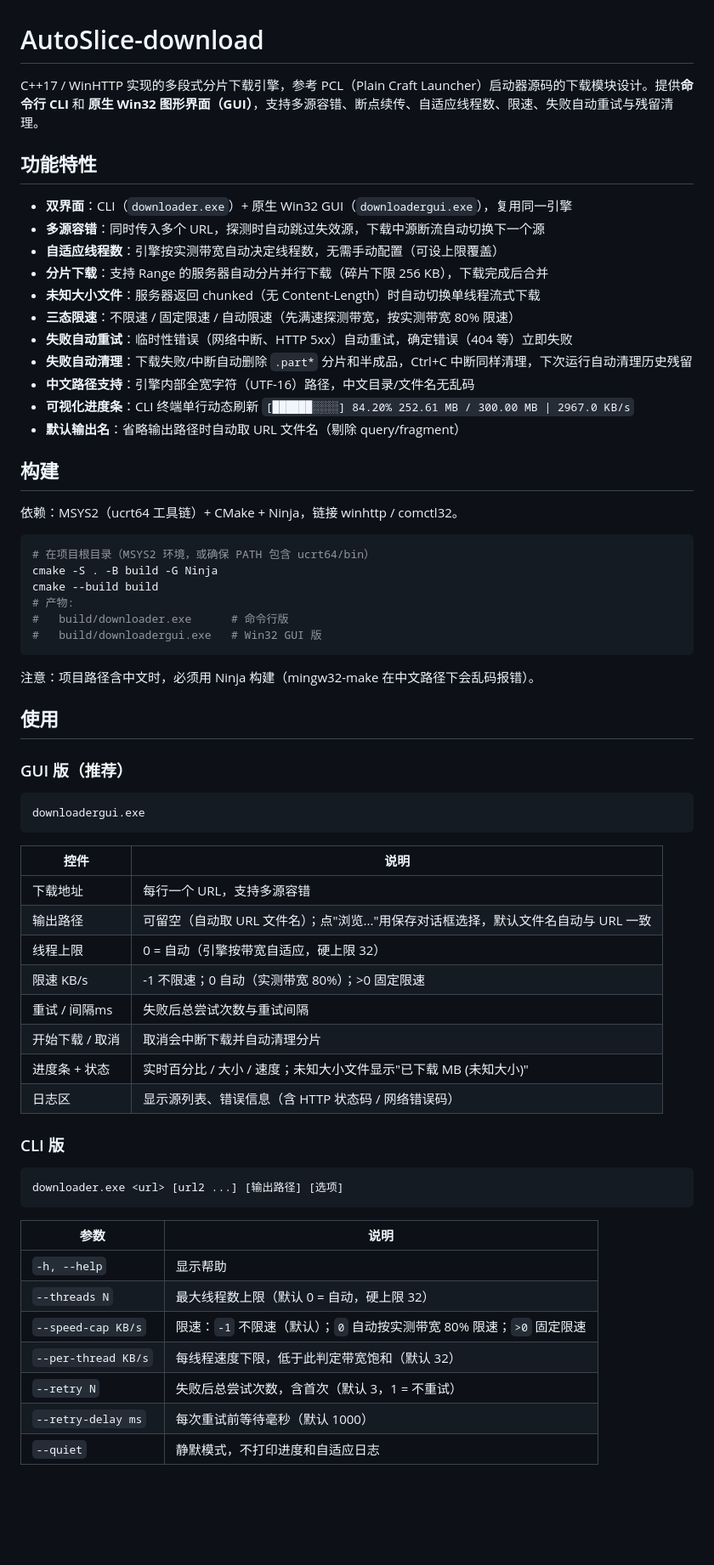
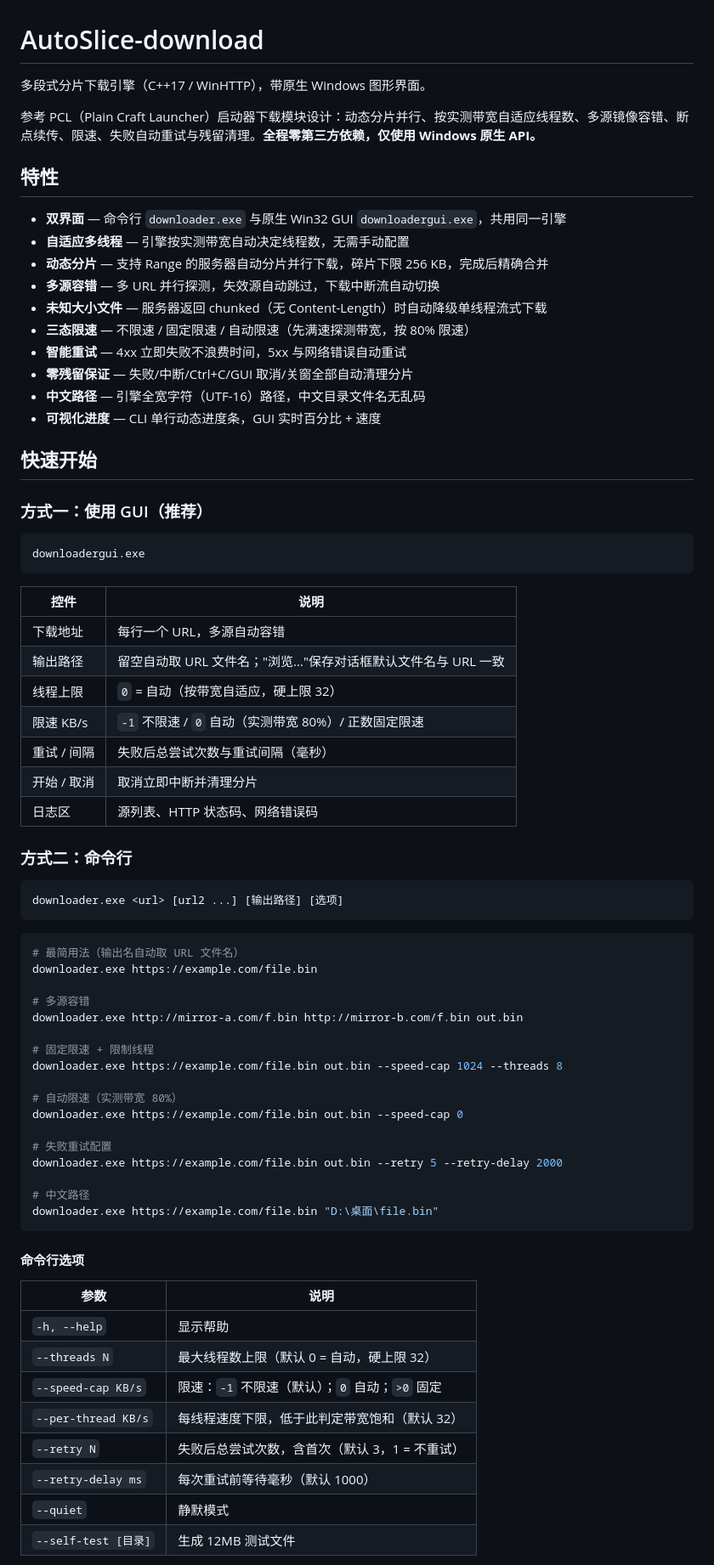
Before and after one commit to zsdefG/AutoSlice-download, a Markdown page: README.md, the part around one of its changes. Shown at 85% size. Rendered like a GitHub page; blank space fills up the shorter version.

Commit message:
rewrite README: formal project documentation

````diff
--- a/README.md
+++ b/README.md
@@ -1,68 +1,76 @@
 # AutoSlice-download
 
-C++17 / WinHTTP 实现的多段式分片下载引擎，参考 PCL（Plain Craft Launcher）启动器源码的下载模块设计。提供**命令行 CLI** 和 **原生 Win32 图形界面（GUI）**，支持多源容错、断点续传、自适应线程数、限速、失败自动重试与残留清理。
+多段式分片下载引擎（C++17 / WinHTTP），带原生 Windows 图形界面。
 
-## 功能特性
+参考 PCL（Plain Craft Launcher）启动器下载模块设计：动态分片并行、按实测带宽自适应线程数、多源镜像容错、断点续传、限速、失败自动重试与残留清理。**全程零第三方依赖，仅使用 Windows 原生 API。**
 
-- **双界面**：CLI（`downloader.exe`）+ 原生 Win32 GUI（`downloadergui.exe`），复用同一引擎
-- **多源容错**：同时传入多个 URL，探测时自动跳过失效源，下载中源断流自动切换下一个源
-- **自适应线程数**：引擎按实测带宽自动决定线程数，无需手动配置（可设上限覆盖）
-- **分片下载**：支持 Range 的服务器自动分片并行下载（碎片下限 256 KB），下载完成后合并
-- **未知大小文件**：服务器返回 chunked（无 Content-Length）时自动切换单线程流式下载
-- **三态限速**：不限速 / 固定限速 / 自动限速（先满速探测带宽，按实测带宽 80% 限速）
-- **失败自动重试**：临时性错误（网络中断、HTTP 5xx）自动重试，确定错误（404 等）立即失败
-- **失败自动清理**：下载失败/中断自动删除 `.part*` 分片和半成品，Ctrl+C 中断同样清理，下次运行自动清理历史残留
-- **中文路径支持**：引擎内部全宽字符（UTF-16）路径，中文目录/文件名无乱码
-- **可视化进度条**：CLI 终端单行动态刷新 `[██████░░░░] 84.20% 252.61 MB / 300.00 MB | 2967.0 KB/s`
-- **默认输出名**：省略输出路径时自动取 URL 文件名（剔除 query/fragment）
+## 特性
 
-## 构建
+- **双界面** — 命令行 `downloader.exe` 与原生 Win32 GUI `downloadergui.exe`，共用同一引擎
+- **自适应多线程** — 引擎按实测带宽自动决定线程数，无需手动配置
+- **动态分片** — 支持 Range 的服务器自动分片并行下载，碎片下限 256 KB，完成后精确合并
+- **多源容错** — 多 URL 并行探测，失效源自动跳过，下载中断流自动切换
+- **未知大小文件** — 服务器返回 chunked（无 Content-Length）时自动降级单线程流式下载
+- **三态限速** — 不限速 / 固定限速 / 自动限速（先满速探测带宽，按 80% 限速）
+- **智能重试** — 4xx 立即失败不浪费时间，5xx 与网络错误自动重试
+- **零残留保证** — 失败/中断/Ctrl+C/GUI 取消/关窗全部自动清理分片
+- **中文路径** — 引擎全宽字符（UTF-16）路径，中文目录文件名无乱码
+- **可视化进度** — CLI 单行动态进度条，GUI 实时百分比 + 速度
 
-依赖：MSYS2（ucrt64 工具链）+ CMake + Ninja，链接 winhttp / comctl32。
+## 快速开始
 
-```bash
-# 在项目根目录（MSYS2 环境，或确保 PATH 包含 ucrt64/bin）
-cmake -S . -B build -G Ninja
-cmake --build build
-# 产物:
-#   build/downloader.exe      # 命令行版
-#   build/downloadergui.exe   # Win32 GUI 版
-```
+### 方式一：使用 GUI（推荐）
 
-注意：项目路径含中文时，必须用 Ninja 构建（mingw32-make 在中文路径下会乱码报错）。
-
-## 使用
-
-### GUI 版（推荐）
-
-```
+```powershell
 downloadergui.exe
 ```
 
 | 控件 | 说明 |
 |------|------|
-| 下载地址 | 每行一个 URL，支持多源容错 |
-| 输出路径 | 可留空（自动取 URL 文件名）；点"浏览..."用保存对话框选择，默认文件名自动与 URL 一致 |
-| 线程上限 | 0 = 自动（引擎按带宽自适应，硬上限 32） |
-| 限速 KB/s | -1 不限速；0 自动（实测带宽 80%）；>0 固定限速 |
-| 重试 / 间隔ms | 失败后总尝试次数与重试间隔 |
-| 开始下载 / 取消 | 取消会中断下载并自动清理分片 |
-| 进度条 + 状态 | 实时百分比 / 大小 / 速度；未知大小文件显示"已下载 MB (未知大小)" |
-| 日志区 | 显示源列表、错误信息（含 HTTP 状态码 / 网络错误码） |
+| 下载地址 | 每行一个 URL，多源自动容错 |
+| 输出路径 | 留空自动取 URL 文件名；"浏览..."保存对话框默认文件名与 URL 一致 |
+| 线程上限 | `0` = 自动（按带宽自适应，硬上限 32） |
+| 限速 KB/s | `-1` 不限速 / `0` 自动（实测带宽 80%）/ 正数固定限速 |
+| 重试 / 间隔 | 失败后总尝试次数与重试间隔（毫秒） |
+| 开始 / 取消 | 取消立即中断并清理分片 |
+| 日志区 | 源列表、HTTP 状态码、网络错误码 |
 
-### CLI 版
+### 方式二：命令行
 
-```
+```powershell
 downloader.exe <url> [url2 ...] [输出路径] [选项]
 ```
+
+```powershell
+# 最简用法（输出名自动取 URL 文件名）
+downloader.exe https://example.com/file.bin
+
+# 多源容错
+downloader.exe http://mirror-a.com/f.bin http://mirror-b.com/f.bin out.bin
+
+# 固定限速 + 限制线程
+downloader.exe https://example.com/file.bin out.bin --speed-cap 1024 --threads 8
+
+# 自动限速（实测带宽 80%）
+downloader.exe https://example.com/file.bin out.bin --speed-cap 0
+
+# 失败重试配置
+downloader.exe https://example.com/file.bin out.bin --retry 5 --retry-delay 2000
+
+# 中文路径
+downloader.exe https://example.com/file.bin "D:\桌面\file.bin"
+```
+
+#### 命令行选项
 
 | 参数 | 说明 |
 |------|------|
 | `-h, --help` | 显示帮助 |
 | `--threads N` | 最大线程数上限（默认 0 = 自动，硬上限 32） |
-| `--speed-cap KB/s` | 限速：`-1` 不限速（默认）；`0` 自动按实测带宽 80% 限速；`>0` 固定限速 |
+| `--speed-cap KB/s` | 限速：`-1` 不限速（默认）；`0` 自动；`>0` 固定 |
 | `--per-thread KB/s` | 每线程速度下限，低于此判定带宽饱和（默认 32） |
 | `--retry N` | 失败后总尝试次数，含首次（默认 3，1 = 不重试） |
 | `--retry-delay ms` | 每次重试前等待毫秒（默认 1000） |
-| `--quiet` | 静默模式，不打印进度和自适应日志 |
+| `--quiet` | 静默模式 |
+| `--self-test [目录]` | 生成 12MB 测试文件 |
 
````
Also changed, not shown: other parts of README.md (+36 -49 lines).
